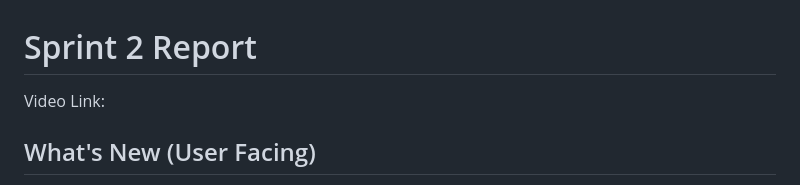
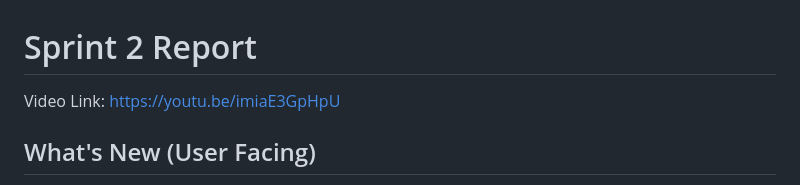
Before and after one commit to McGavGav/CptS_322_CampusSafe, a Markdown page: sprint_report_template-2.md, the part around the change. Drawn GitHub-style.

```diff
--- a/sprint_report_template-2.md
+++ b/sprint_report_template-2.md
@@ -1,5 +1,5 @@
 # Sprint 2 Report
-Video Link:
+Video Link: https://youtu.be/imiaE3GpHpU
 ## What's New (User Facing)
 We finished the remaining features that were on our “In Progress” on our kanban board. These features included incident notification, severe
 weather alert, and incident maps. While finishing all of the basic coding for all of our features we had to also find a platform where we
```
